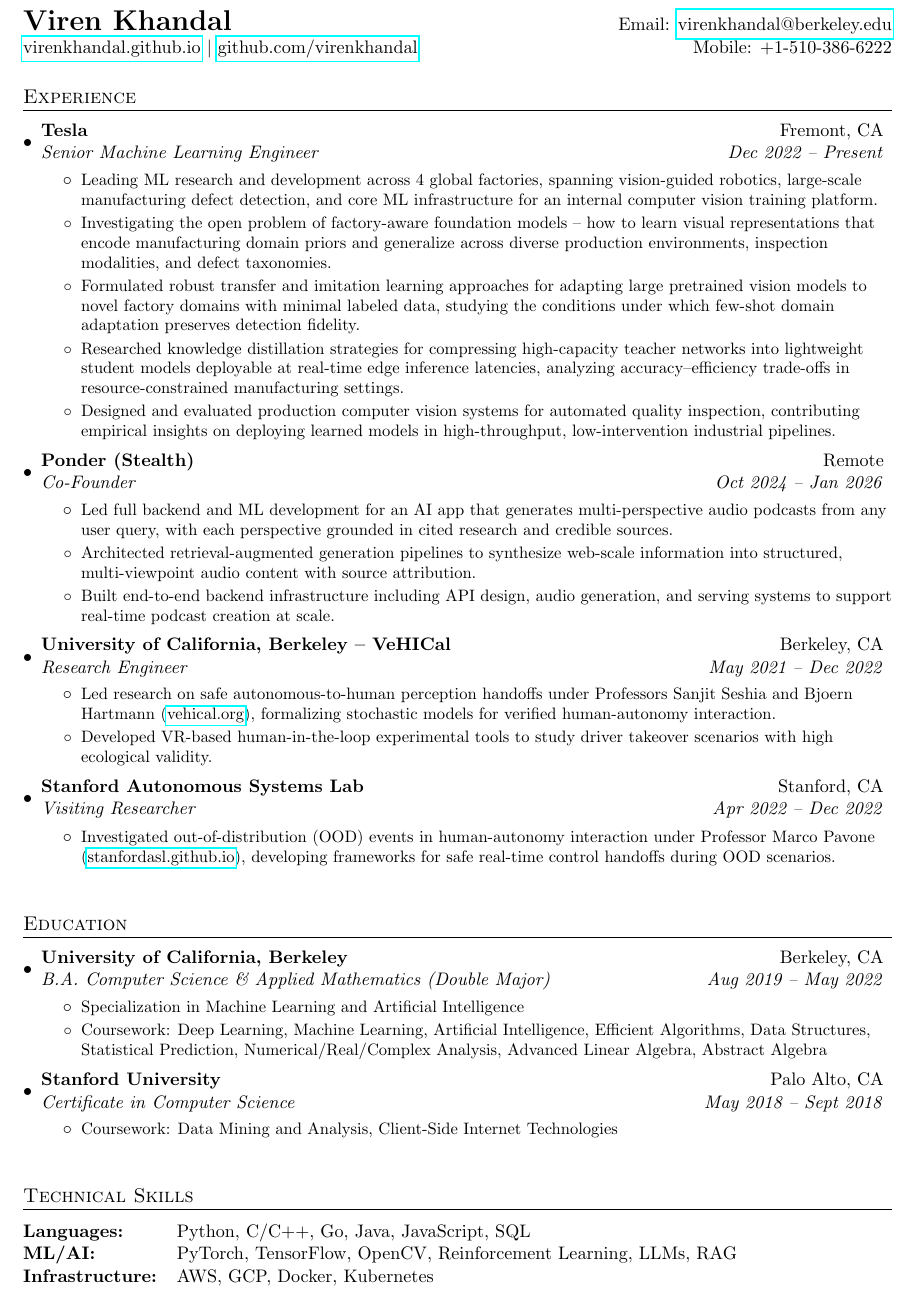
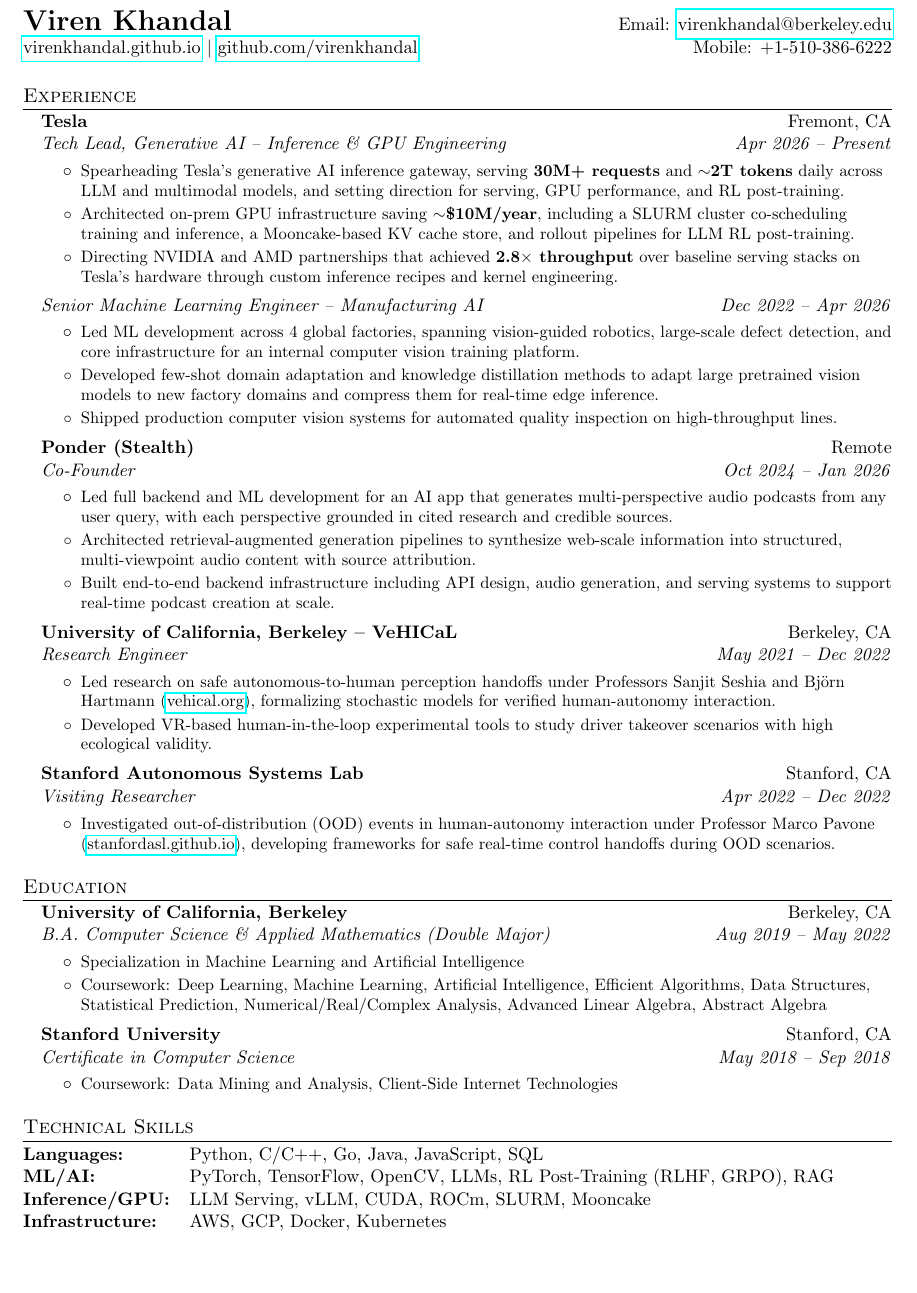
Before and after one commit to virenkhandal/virenkhandal.github.io, a LaTeX CV (resume/main.tex): part of the page, cut so that both start at the same text, the shorter picture padded with empty space. Compiled offline with pdfLaTeX.

Commit message:
Update resume with Tesla generative AI tech lead role
Add the Tech Lead, Generative AI inference & GPU engineering role
(Apr 2026 - Present) with scale stats, condense the prior Tesla role,
add Inference/GPU skills, and clean up formatting and alignment.

Co-Authored-By: Claude Opus 5.5 <noreply@anthropic.com>

```diff
--- a/resume/main.tex
+++ b/resume/main.tex
@@ -11,7 +11,7 @@
 \usepackage[usenames,dvipsnames]{color}
 \usepackage{verbatim}
 \usepackage{enumitem}
-\usepackage[pdftex]{hyperref}
+\usepackage{hyperref}
 \usepackage{fancyhdr}
 
 \pagestyle{fancy}
@@ -37,6 +37,7 @@
 \titleformat{\section}{
   \vspace{-3pt}\scshape\raggedright\large
 }{}{0em}{}[\color{black}\titlerule \vspace{-4pt}]
+\titlespacing*{\section}{0pt}{18pt}{6pt}
 
 %-------------------------
 % Custom commands
@@ -46,7 +47,7 @@
 
 \newcommand{\resumeSubheading}[4]{
   \vspace{-1pt}\item
-    \begin{tabular*}{0.97\textwidth}{l@{\extracolsep{\fill}}r}
+    \begin{tabular*}{\linewidth}{l@{\extracolsep{\fill}}r}
       \textbf{#1} & #2 \\
       \textit{#3} & \textit{#4} \\
     \end{tabular*}\vspace{-5pt}
@@ -59,7 +60,7 @@
 
 \renewcommand{\labelitemii}{$\circ$}
 
-\newcommand{\resumeSubHeadingListStart}{\begin{itemize}[leftmargin=*]}
+\newcommand{\resumeSubHeadingListStart}{\begin{itemize}[leftmargin=0.15in, label={}]}
 \newcommand{\resumeSubHeadingListEnd}{\end{itemize}}
 \newcommand{\resumeItemListStart}{\begin{itemize}}
 \newcommand{\resumeItemListEnd}{\end{itemize}\vspace{-5pt}}
@@ -77,18 +78,24 @@
 \end{tabular*}
 
 %-----------EXPERIENCE-----------------
-\vspace{2pt}
 \section{Experience}
   \resumeSubHeadingListStart
 
     \resumeSubheading{Tesla}{Fremont, CA}
-      {Senior Machine Learning Engineer}{Dec 2022 -- Present}
+      {Tech Lead, Generative AI -- Inference \& GPU Engineering}{Apr 2026 -- Present}
       \resumeItemListStart
-        \resumeItem{Leading ML research and development across 4 global factories, spanning vision-guided robotics, large-scale manufacturing defect detection, and core ML infrastructure for an internal computer vision training platform.}
-        \resumeItem{Investigating the open problem of factory-aware foundation models -- how to learn visual representations that encode manufacturing domain priors and generalize across diverse production environments, inspection modalities, and defect taxonomies.}
-        \resumeItem{Formulated robust transfer and imitation learning approaches for adapting large pretrained vision models to novel factory domains with minimal labeled data, studying the conditions under which few-shot domain adaptation preserves detection fidelity.}
-        \resumeItem{Researched knowledge distillation strategies for compressing high-capacity teacher networks into lightweight student models deployable at real-time edge inference latencies, analyzing accuracy--efficiency trade-offs in resource-constrained manufacturing settings.}
-        \resumeItem{Designed and evaluated production computer vision systems for automated quality inspection, contributing empirical insights on deploying learned models in high-throughput, low-intervention industrial pipelines.}
+        \resumeItem{Spearheading Tesla's generative AI inference gateway, serving \textbf{30M+ requests} and \textbf{$\sim$2T tokens} daily across LLM and multimodal models, and setting direction for serving, GPU performance, and RL post-training.}
+        \resumeItem{Architected on-prem GPU infrastructure saving \textbf{$\sim$\$10M/year}, including a SLURM cluster co-scheduling training and inference, a Mooncake-based KV cache store, and rollout pipelines for LLM RL post-training.}
+        \resumeItem{Directing NVIDIA and AMD partnerships that achieved \textbf{2.8$\times$ throughput} over baseline serving stacks on Tesla's hardware through custom inference recipes and kernel engineering.}
+      \resumeItemListEnd
+      \vspace{2pt}
+      \begin{tabular*}{\linewidth}{l@{\extracolsep{\fill}}r}
+        \textit{Senior Machine Learning Engineer -- Manufacturing AI} & \textit{Dec 2022 -- Apr 2026} \\
+      \end{tabular*}\vspace{-5pt}
+      \resumeItemListStart
+        \resumeItem{Led ML development across 4 global factories, spanning vision-guided robotics, large-scale defect detection, and core infrastructure for an internal computer vision training platform.}
+        \resumeItem{Developed few-shot domain adaptation and knowledge distillation methods to adapt large pretrained vision models to new factory domains and compress them for real-time edge inference.}
+        \resumeItem{Shipped production computer vision systems for automated quality inspection on high-throughput lines.}
       \resumeItemListEnd
 
     \resumeSubheading{Ponder (Stealth)}{Remote}
@@ -99,10 +106,10 @@
         \resumeItem{Built end-to-end backend infrastructure including API design, audio generation, and serving systems to support real-time podcast creation at scale.}
       \resumeItemListEnd
 
-    \resumeSubheading{University of California, Berkeley -- VeHICal}{Berkeley, CA}
+    \resumeSubheading{University of California, Berkeley -- VeHICaL}{Berkeley, CA}
       {Research Engineer}{May 2021 -- Dec 2022}
       \resumeItemListStart
-        \resumeItem{Led research on safe autonomous-to-human perception handoffs under Professors Sanjit Seshia and Bjoern Hartmann (\href{https://vehical.org}{vehical.org}), formalizing stochastic models for verified human-autonomy interaction.}
+        \resumeItem{Led research on safe autonomous-to-human perception handoffs under Professors Sanjit Seshia and Bj\"{o}rn Hartmann (\href{https://vehical.org}{vehical.org}), formalizing stochastic models for verified human-autonomy interaction.}
         \resumeItem{Developed VR-based human-in-the-loop experimental tools to study driver takeover scenarios with high ecological validity.}
       \resumeItemListEnd
 
@@ -115,7 +122,6 @@
   \resumeSubHeadingListEnd
 
 %-----------EDUCATION-----------------
-\vspace{4pt}
 \section{Education}
   \resumeSubHeadingListStart
     \resumeSubheading
@@ -126,19 +132,19 @@
         \resumeItem{Coursework: Deep Learning, Machine Learning, Artificial Intelligence, Efficient Algorithms, Data Structures, Statistical Prediction, Numerical/Real/Complex Analysis, Advanced Linear Algebra, Abstract Algebra}
       \resumeItemListEnd
     \resumeSubheading
-      {Stanford University}{Palo Alto, CA}
-      {Certificate in Computer Science}{May 2018 -- Sept 2018}
+      {Stanford University}{Stanford, CA}
+      {Certificate in Computer Science}{May 2018 -- Sep 2018}
       \resumeItemListStart
         \resumeItem{Coursework: Data Mining and Analysis, Client-Side Internet Technologies}
       \resumeItemListEnd
   \resumeSubHeadingListEnd
 
 %-----------SKILLS-----------------
-\vspace{4pt}
 \section{Technical Skills}
 \begin{tabular*}{0.97\textwidth}{@{}l@{\hskip 12pt}l@{}}
   \textbf{Languages:} & Python, C/C++, Go, Java, JavaScript, SQL \\
-  \textbf{ML/AI:} & PyTorch, TensorFlow, OpenCV, Reinforcement Learning, LLMs, RAG \\
+  \textbf{ML/AI:} & PyTorch, TensorFlow, OpenCV, LLMs, RL Post-Training (RLHF, GRPO), RAG \\
+  \textbf{Inference/GPU:} & LLM Serving, vLLM, CUDA, ROCm, SLURM, Mooncake \\
   \textbf{Infrastructure:} & AWS, GCP, Docker, Kubernetes \\
 \end{tabular*}
 \end{document}
```
Also changed, not shown: Viren_Khandal_Resume.pdf.
